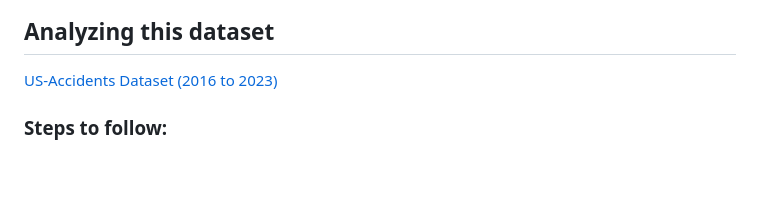
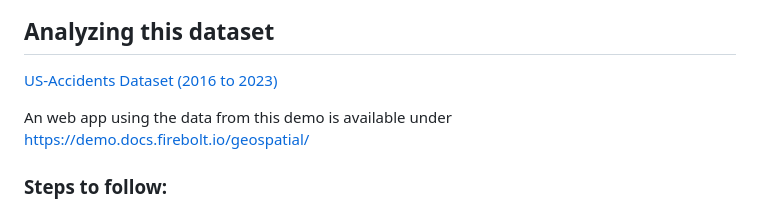
Before and after one commit to firebolt-db/firebolt-demo, a Markdown page: geospatial/README.md, the part around the change. GitHub-like rendering; blank space fills up the shorter version.

Commit message:
Add link to web app

```diff
--- a/geospatial/README.md
+++ b/geospatial/README.md
@@ -2,6 +2,8 @@
 
 ## Analyzing this dataset
 [US-Accidents Dataset (2016 to 2023)](https://www.kaggle.com/datasets/sobhanmoosavi/us-accidents)
+
+An web app using the data from this demo is available under https://demo.docs.firebolt.io/geospatial/
 
 ### Steps to follow:
 - Upload the dataset to the S3 bucket
```
